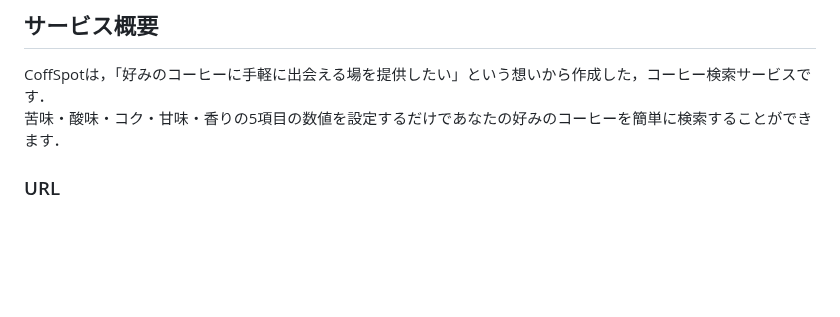
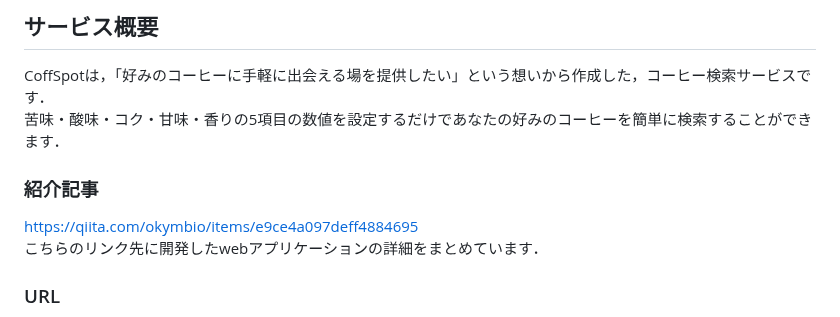
Before and after one commit to ok66ym/coffeeApp, a Markdown page: README.md, the part around the change. GitHub-like rendering; blank space fills up the shorter version.

```diff
--- a/README.md
+++ b/README.md
@@ -4,6 +4,10 @@
 ## サービス概要
 CoffSpotは，「好みのコーヒーに手軽に出会える場を提供したい」という想いから作成した，コーヒー検索サービスです．
 苦味・酸味・コク・甘味・香りの5項目の数値を設定するだけであなたの好みのコーヒーを簡単に検索することができます．
+
+### 紹介記事
+https://qiita.com/okymbio/items/e9ce4a097deff4884695
+こちらのリンク先に開発したwebアプリケーションの詳細をまとめています．
 
 ### URL
 https://coffee-search-app-7a8565b25739.herokuapp.com/login
```
